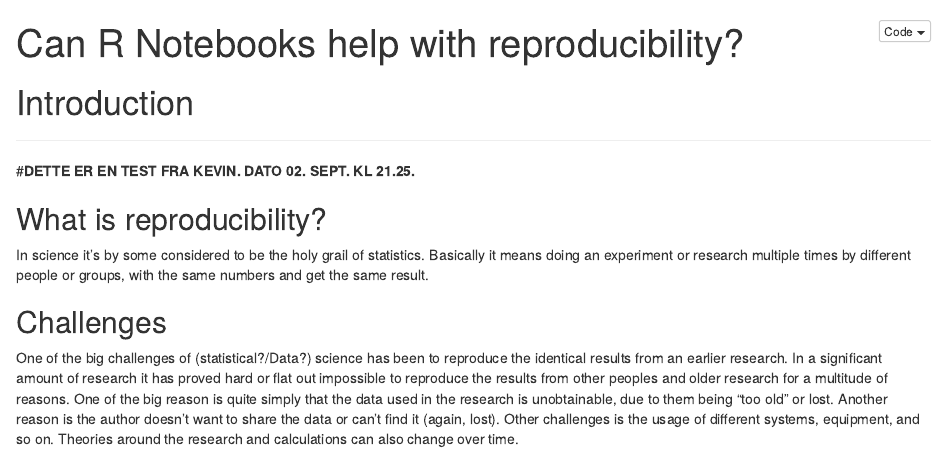
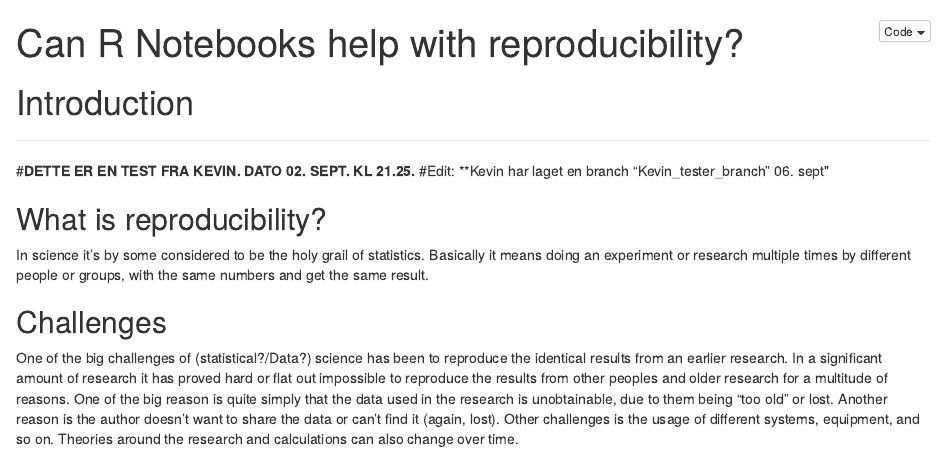
Before and after one commit to OlaAOlof/As1_H21_OAO, an R Markdown document (Can R Notebook Help With Reproducibility.Rmd): the page in a window 1100 px wide, from its top. The pictures show the output file Can R Notebook Help With Reproducibility.nb.html that the author committed with the source, opened offline.

Commit message:
Kevin tester. 06/09 18:27

```diff
--- a/Can R Notebook Help With Reproducibility.Rmd
+++ b/Can R Notebook Help With Reproducibility.Rmd
@@ -9,6 +9,7 @@ output:
 
 ---
 #**DETTE ER EN TEST FRA KEVIN. DATO 02. SEPT. KL 21.25.**
+#Edit: **Kevin har laget en branch "Kevin_tester_branch" 06. sept"
 
 ## What is reproducibility?
 
```
Also changed, not shown: Can R Notebook Help With Reproducibility.nb.html.
